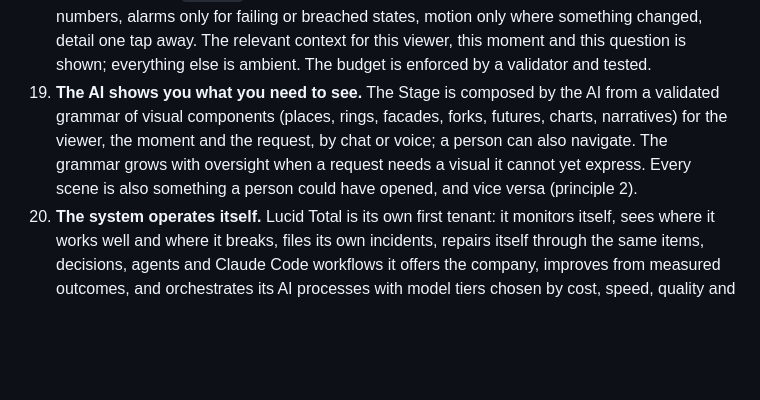
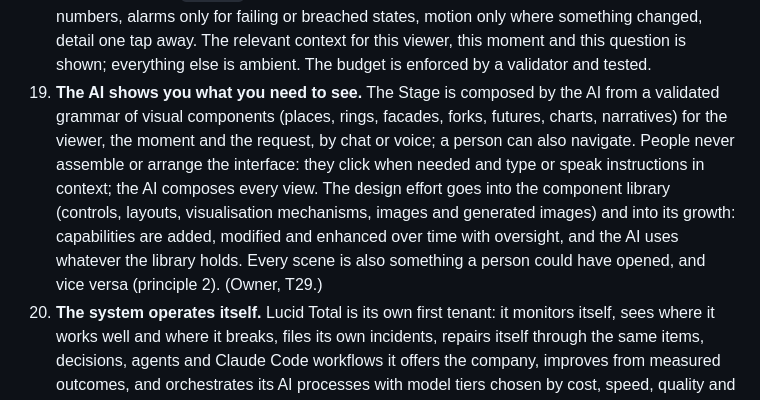
Before and after one commit to nightdweller11/lucid-total, a Markdown page: docs/00-system-definition.md, the part around the change. Drawn GitHub-style; blank space fills up the shorter version.

```diff
--- a/docs/00-system-definition.md
+++ b/docs/00-system-definition.md
@@ -58,7 +58,7 @@ The first user of Lucid Total is Lucid itself: the development of Lucid Chat (it
 17. **The system grows with the company.** Two founders with direct focus need a close-up, few groupings and quiet agents; a growing company needs a wider view, more structure, more delegation and more automation. Lucid Total carries an explicit *company scale* that sets the default zoom, grouping depth, agent set, cadences and approval thresholds, and it is designed, in its model and in its codebase, to add complexity only when the company's reality demands it.
 18. **Externals are participants, not strangers.** Contractors, board members, accountants, lawyers, suppliers and partners are parties of the company with a compartment: they see their own domain and their relation to the company, nothing else, and they contribute inside it. A party may use Lucid Total directly (an external view) or exist as a *virtual participant* the system reaches by email or message on the company's behalf; a virtual profile materialises into a direct user when the company allows it. Every interface of the company (production, support, finance, payroll, legal, board) passes through Lucid Total, which is why security, encryption and integrity are top priorities.
 19. **Attention is the scarce resource.** Every screen and every AI-composed scene obeys an attention budget (`docs/13` §3): one focal subject, at most three things that need the viewer, few numbers, alarms only for failing or breached states, motion only where something changed, detail one tap away. The relevant context for this viewer, this moment and this question is shown; everything else is ambient. The budget is enforced by a validator and tested.
-20. **The AI shows you what you need to see.** The Stage is composed by the AI from a validated grammar of visual components (places, rings, facades, forks, futures, charts, narratives) for the viewer, the moment and the request, by chat or voice; a person can also navigate. The grammar grows with oversight when a request needs a visual it cannot yet express. Every scene is also something a person could have opened, and vice versa (principle 2).
+20. **The AI shows you what you need to see.** The Stage is composed by the AI from a validated grammar of visual components (places, rings, facades, forks, futures, charts, narratives) for the viewer, the moment and the request, by chat or voice; a person can also navigate. People never assemble or arrange the interface: they click when needed and type or speak instructions in context; the AI composes every view. The design effort goes into the component library (controls, layouts, visualisation mechanisms, images and generated images) and into its growth: capabilities are added, modified and enhanced over time with oversight, and the AI uses whatever the library holds. Every scene is also something a person could have opened, and vice versa (principle 2). (Owner, T29.)
 21. **The system operates itself.** Lucid Total is its own first tenant: it monitors itself, sees where it works well and where it breaks, files its own incidents, repairs itself through the same items, decisions, agents and Claude Code workflows it offers the company, improves from measured outcomes, and orchestrates its AI processes with model tiers chosen by cost, speed, quality and data terms. Autonomy per domain and action class grows by a built-in trust mechanism, by proposal and confirmation (`docs/14`).
 22. **The operating system is where you already are.** The web app is one surface; the same actions, rights, confirm model and audit apply in Lucid Chat, email, Slack and other messaging, and voice. A person can run their whole day on the channel they chose; the AI composes the right form of a decision, a glance or an update for each channel (`docs/15`).
 15. **Model the company as it really works.** Functions (product, engineering, marketing, sales, support, finance, legal and compliance, people, operations), rhythms (daily, weekly, release, quarter), flows (idea → decision → work → release → feedback → learning; lead → customer → issue → resolution; need → vendor → account → cost), and decision kinds with their rights. The schema and the AI's playbooks encode these so that a new company starts with a working operating model, not an empty board.
```
Also changed, not shown: docs/12-decision-log.md (+3 -0 lines), docs/13-experience.md (+5 -0 lines).
